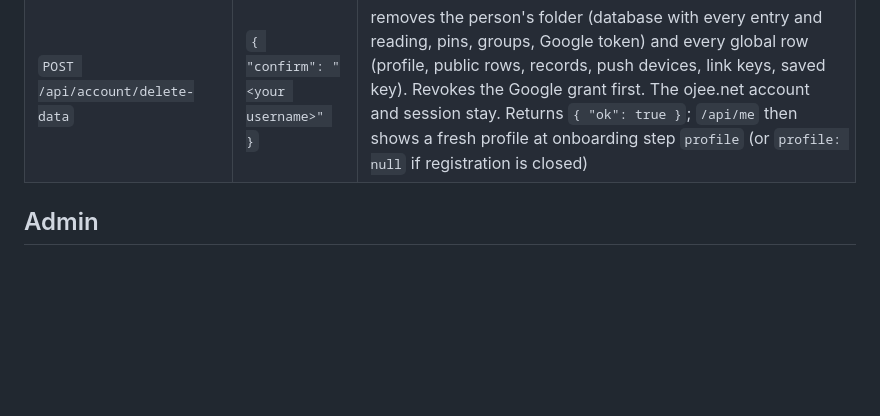
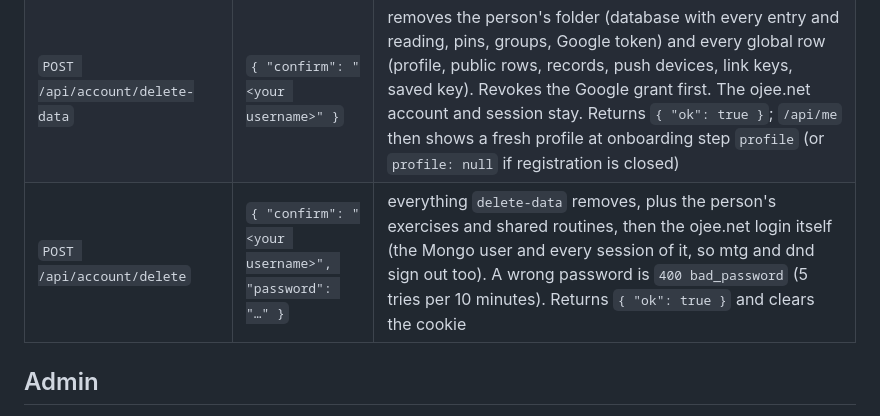
Before and after one commit to 0J33/health.ojee.net, a Markdown page: docs/API.md, the part around the change. Drawn GitHub-style; blank space fills up the shorter version.

Commit message:
API.md: POST /api/account/delete

```diff
--- a/docs/API.md
+++ b/docs/API.md
@@ -3049,6 +3049,7 @@ in strength totals and never creates free-standing sets of its own.
 | `POST /api/google/disconnect` | – | revokes the grant at Google, keeps the history, entries included. Groups that were on stay on and become `mode: "local"`: logging goes on, kept on this site. Returns `/api/me` |
 | `POST /api/google/groups` | `{ group, on, local?, purge? }` | switch an optional group; see **Every metric** |
 | `POST /api/account/delete-data` | `{ "confirm": "<your username>" }` | removes the person's folder (database with every entry and reading, pins, groups, Google token) and every global row (profile, public rows, records, push devices, link keys, saved key). Revokes the Google grant first. The ojee.net account and session stay. Returns `{ "ok": true }`; `/api/me` then shows a fresh profile at onboarding step `profile` (or `profile: null` if registration is closed) |
+| `POST /api/account/delete` | `{ "confirm": "<your username>", "password": "…" }` | everything `delete-data` removes, plus the person's exercises and shared routines, then the ojee.net login itself (the Mongo user and every session of it, so mtg and dnd sign out too). A wrong password is `400 bad_password` (5 tries per 10 minutes). Returns `{ "ok": true }` and clears the cookie |
 
 ## Admin
 
```
